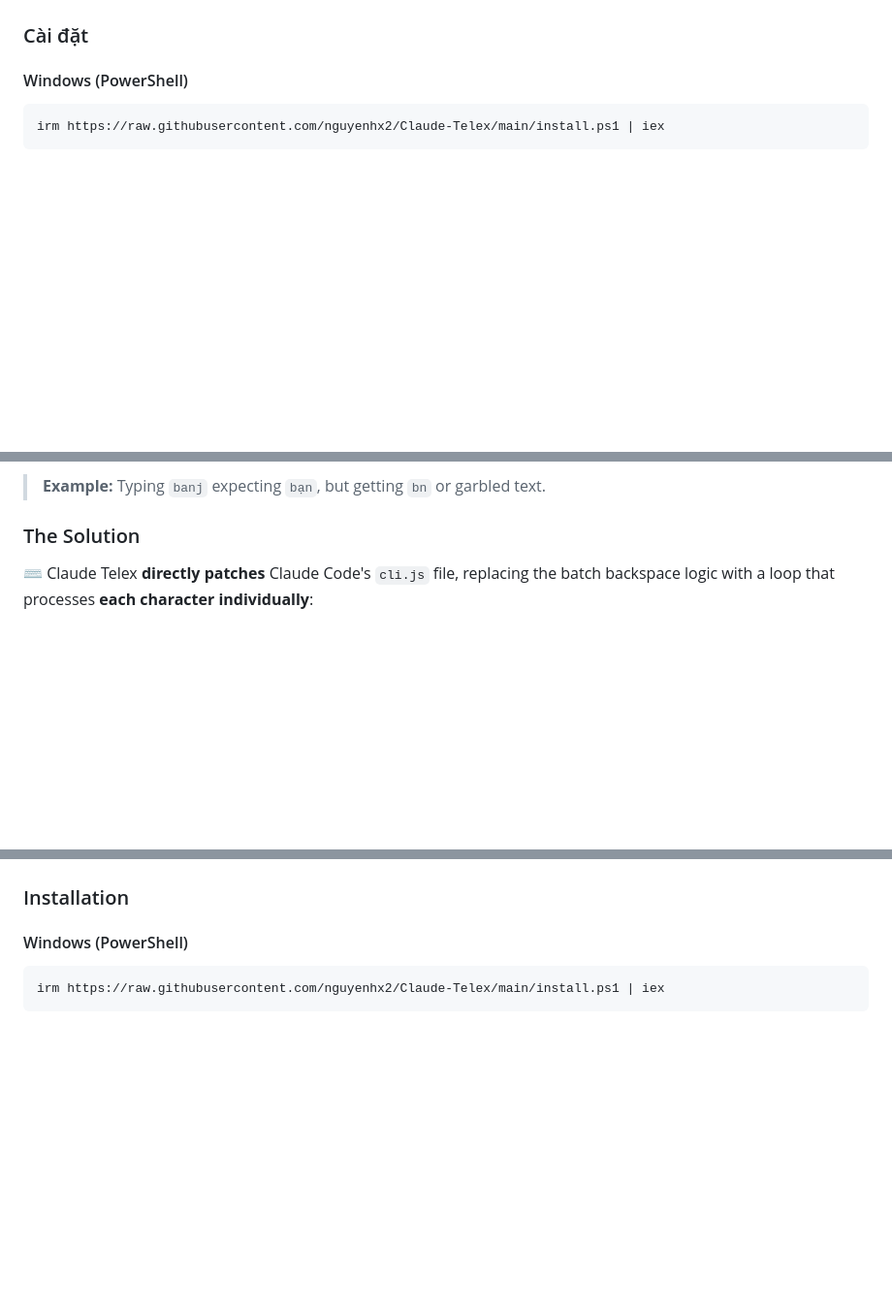
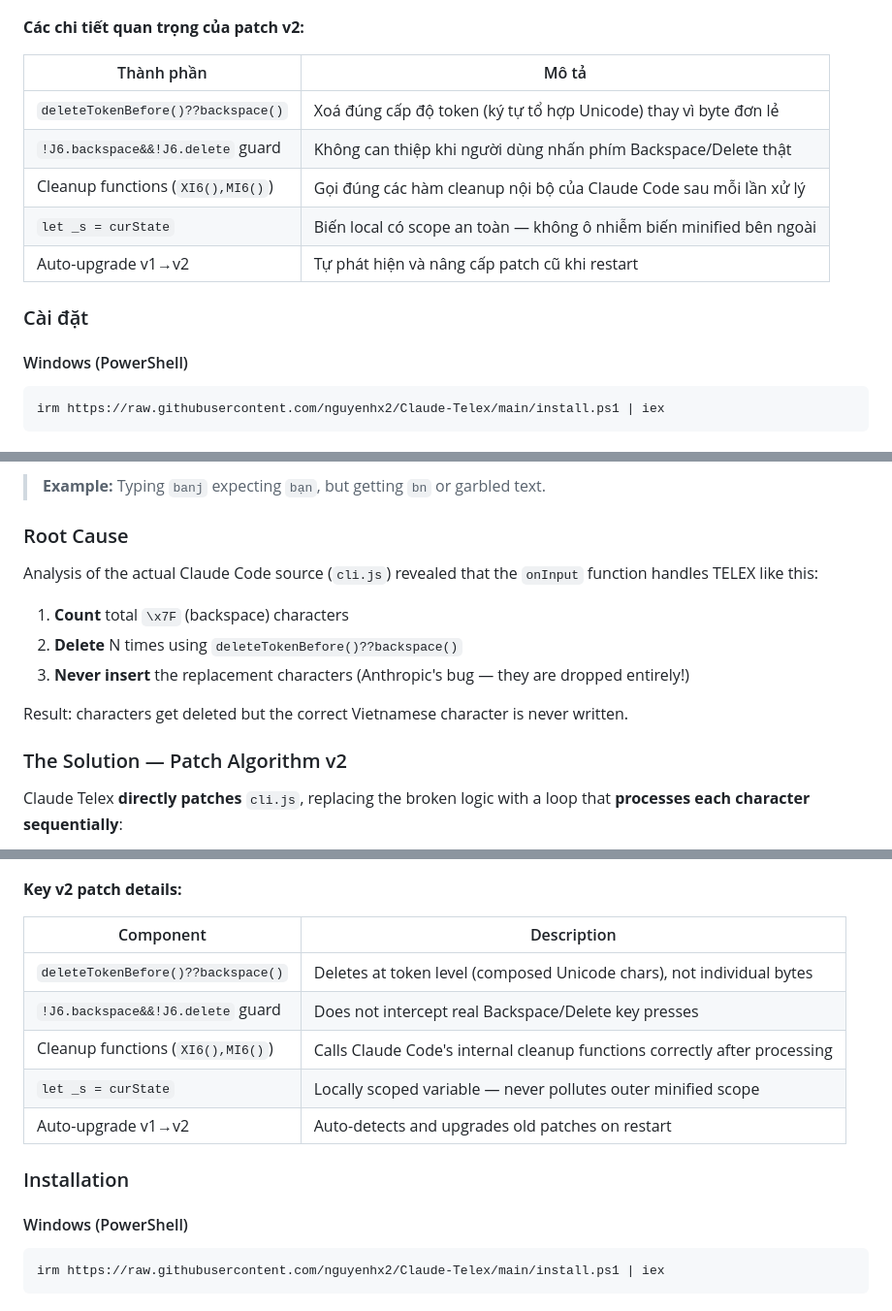
Before and after one commit to nguyenhx2/Claude-Telex, a Markdown page: README.md, 3 parts joined by grey strips. Shown at 97% size. Rendered like a GitHub page; blank space fills up the shorter version.

````diff
--- a/README.md
+++ b/README.md
@@ -44,5 +54,15 @@ flowchart LR
     end
 ```
+
+**Các chi tiết quan trọng của patch v2:**
+
+| Thành phần | Mô tả |
+|---|---|
+| `deleteTokenBefore()??backspace()` | Xoá đúng cấp độ token (ký tự tổ hợp Unicode) thay vì byte đơn lẻ |
+| `!J6.backspace&&!J6.delete` guard | Không can thiệp khi người dùng nhấn phím Backspace/Delete thật |
+| Cleanup functions (`XI6(),MI6()`) | Gọi đúng các hàm cleanup nội bộ của Claude Code sau mỗi lần xử lý |
+| `let _s = curState` | Biến local có scope an toàn — không ô nhiễm biến minified bên ngoài |
+| Auto-upgrade v1→v2 | Tự phát hiện và nâng cấp patch cũ khi restart |
 
 ### Cài đặt
 
@@ -205,9 +244,19 @@ When typing Vietnamese using TELEX IME (EVKey, UniKey, GoTiengViet...) in Claude
 
 > **Example:** Typing `banj` expecting `bạn`, but getting `bn` or garbled text.
 
-### The Solution
+### Root Cause
 
-⌨️ Claude Telex **directly patches** Claude Code's `cli.js` file, replacing the batch backspace logic with a loop that processes **each character individually**:
+Analysis of the actual Claude Code source (`cli.js`) revealed that the `onInput` function handles TELEX like this:
+
+1. **Count** total `\x7F` (backspace) characters
+2. **Delete** N times using `deleteTokenBefore()??backspace()`
+3. **Never insert** the replacement characters (Anthropic's bug — they are dropped entirely!)
+
+Result: characters get deleted but the correct Vietnamese character is never written.
+
+### The Solution — Patch Algorithm v2
+
+Claude Telex **directly patches** `cli.js`, replacing the broken logic with a loop that **processes each character sequentially**:
 
 ```mermaid
 flowchart LR
@@ -225,5 +274,15 @@ flowchart LR
     end
 ```
+
+**Key v2 patch details:**
+
+| Component | Description |
+|---|---|
+| `deleteTokenBefore()??backspace()` | Deletes at token level (composed Unicode chars), not individual bytes |
+| `!J6.backspace&&!J6.delete` guard | Does not intercept real Backspace/Delete key presses |
+| Cleanup functions (`XI6(),MI6()`) | Calls Claude Code's internal cleanup functions correctly after processing |
+| `let _s = curState` | Locally scoped variable — never pollutes outer minified scope |
+| Auto-upgrade v1→v2 | Auto-detects and upgrades old patches on restart |
 
 ### Installation
 
````
Also changed, not shown: other parts of README.md (+84 -36 lines).
